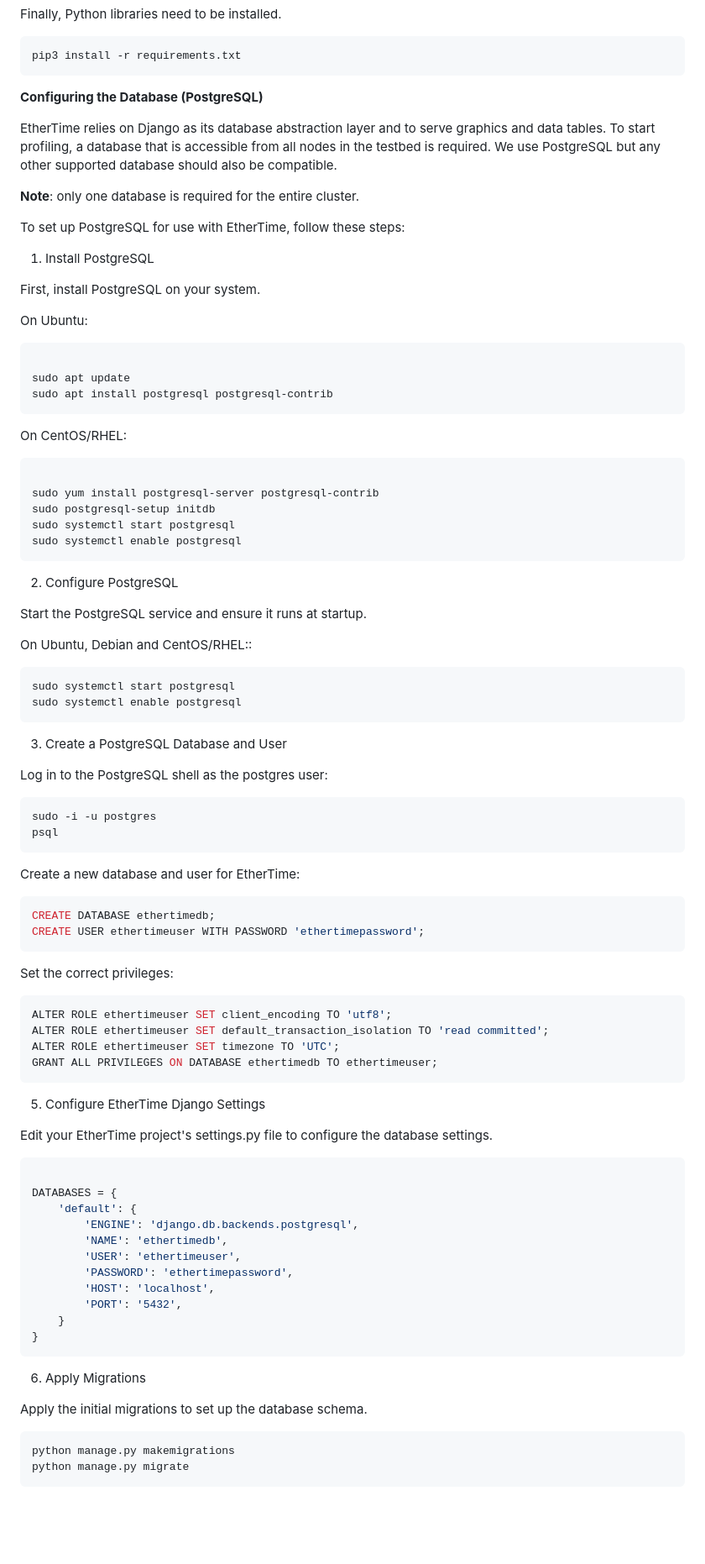
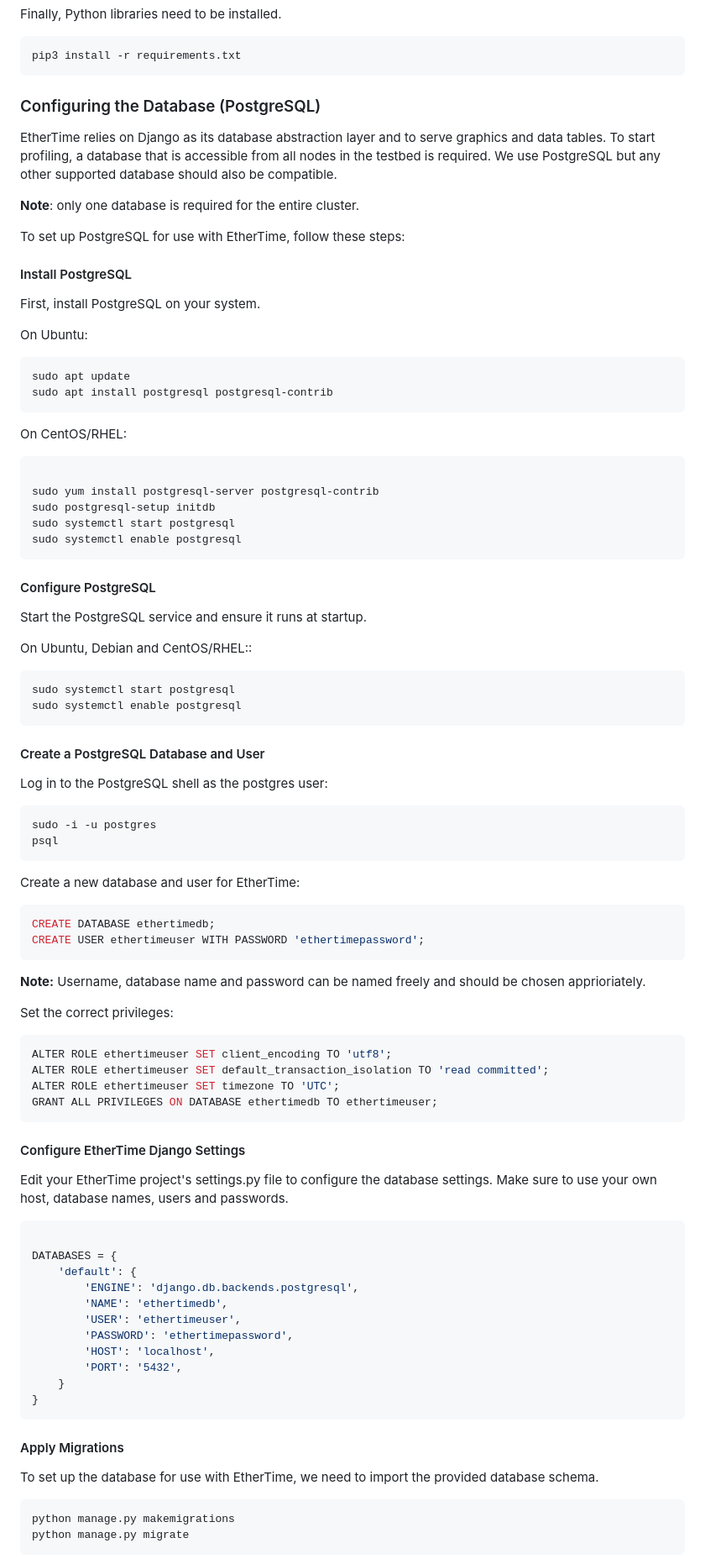
Before and after one commit to caps-tum/EtherTime, a Markdown page: README.md, the part around one of its changes. Shown at 84% size. GitHub-like rendering; blank space fills up the shorter version.

Commit message:
Improve readme some more

````diff
--- a/README.md
+++ b/README.md
@@ -81,21 +82,21 @@ Finally, Python libraries need to be installed.
 pip3 install -r requirements.txt
 ```
 
-**Configuring the Database (PostgreSQL)**
+### Configuring the Database (PostgreSQL)
 
 EtherTime relies on Django as its database abstraction layer and to serve graphics and data tables. To start profiling, a database that is accessible from all nodes in the testbed is required. We use PostgreSQL but any other supported database should also be compatible.
 
 **Note**: only one database is required for the entire cluster.
 
 To set up PostgreSQL for use with EtherTime, follow these steps:
-1. Install PostgreSQL
+
+#### Install PostgreSQL
 
 First, install PostgreSQL on your system.
 
 On Ubuntu:
 
 ```bash
-
 sudo apt update
 sudo apt install postgresql postgresql-contrib
 ```
@@ -110,7 +111,7 @@ sudo systemctl start postgresql
 sudo systemctl enable postgresql
 ```
 
-2. Configure PostgreSQL
+#### Configure PostgreSQL
 
 Start the PostgreSQL service and ensure it runs at startup.
 
@@ -121,7 +122,7 @@ sudo systemctl start postgresql
 sudo systemctl enable postgresql
 ```
 
-3. Create a PostgreSQL Database and User
+#### Create a PostgreSQL Database and User
 
 Log in to the PostgreSQL shell as the postgres user:
 
@@ -136,6 +137,7 @@ Create a new database and user for EtherTime:
 CREATE DATABASE ethertimedb;
 CREATE USER ethertimeuser WITH PASSWORD 'ethertimepassword';
 ```
+**Note:** Username, database name and password can be named freely and should be chosen apprioriately.
 
 Set the correct privileges:
 
@@ -146,9 +148,9 @@ ALTER ROLE ethertimeuser SET timezone TO 'UTC';
 GRANT ALL PRIVILEGES ON DATABASE ethertimedb TO ethertimeuser;
 ```
 
-5. Configure EtherTime Django Settings
+#### Configure EtherTime Django Settings
 
-Edit your EtherTime project's settings.py file to configure the database settings.
+Edit your EtherTime project's settings.py file to configure the database settings. Make sure to use your own host, database names, users and passwords.
 
 ```python
 
@@ -163,9 +165,10 @@ DATABASES = {
     }
 }
 ```
-6. Apply Migrations
 
-Apply the initial migrations to set up the database schema.
+#### Apply Migrations
+
+To set up the database for use with EtherTime, we need to import the provided database schema.
 
 ```bash
 python manage.py makemigrations
````
Also changed, not shown: other parts of README.md (+15 -10 lines).
